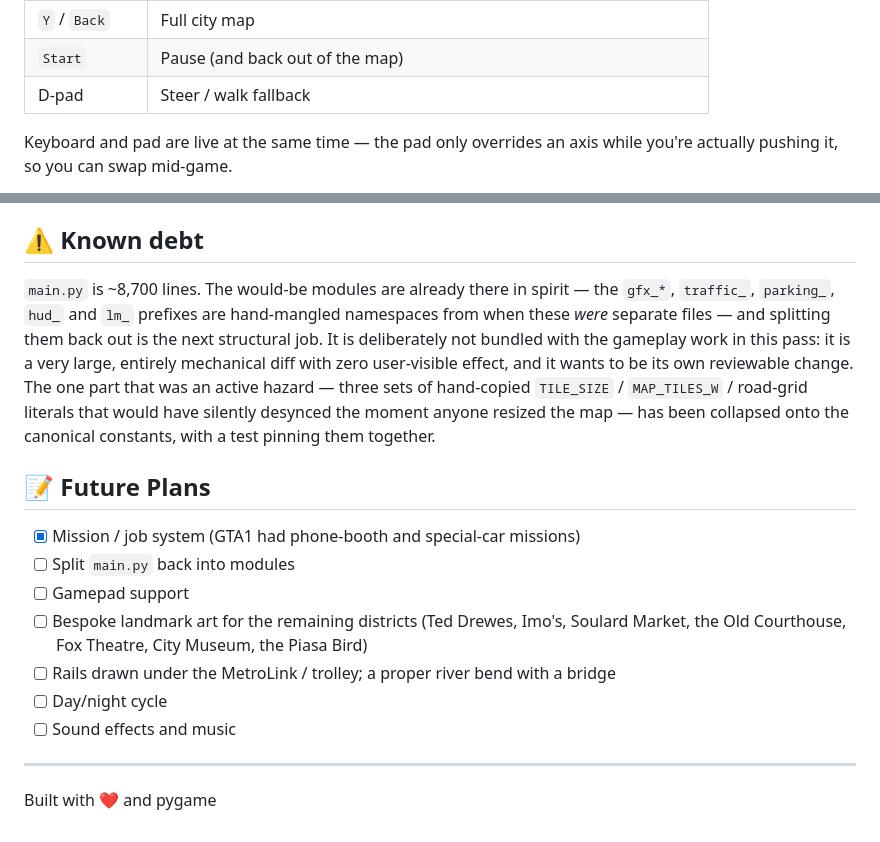
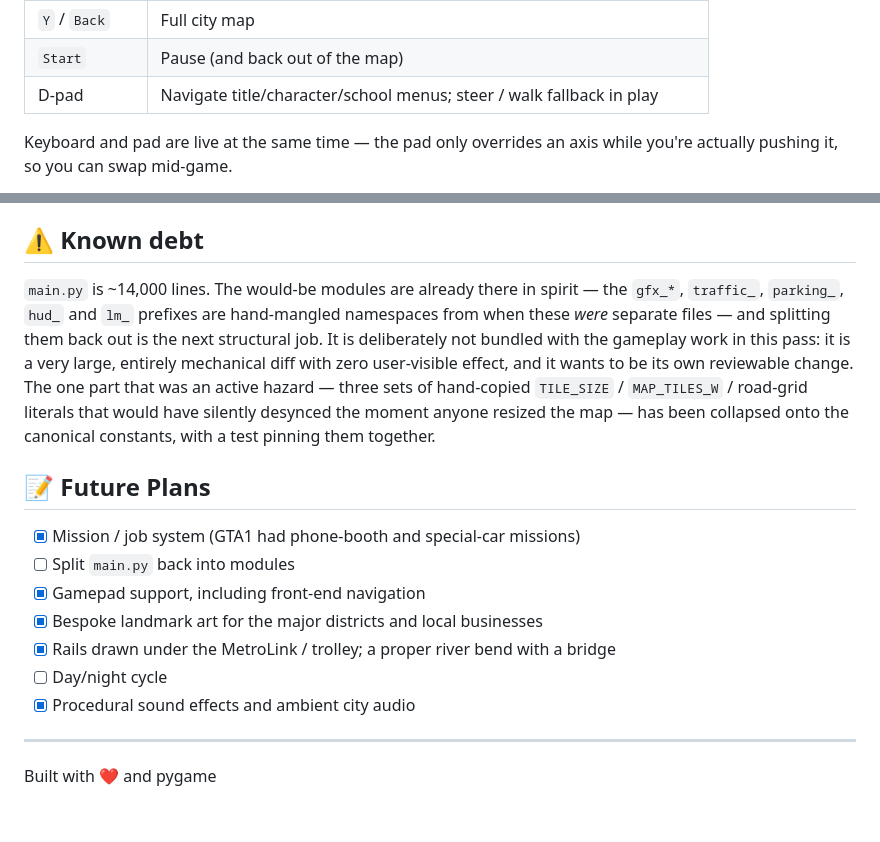
Before and after one commit to lrgerke-max/STL-GTA, a Markdown page: README.md, 2 parts joined by grey strips. Drawn GitHub-style.

```diff
--- a/README.md
+++ b/README.md
@@ -114,7 +131,7 @@ exactly the same with no pad attached.
 | `X` / `B` | Punch or shoot |
 | `Y` / `Back` | Full city map |
 | `Start` | Pause (and back out of the map) |
-| D-pad | Steer / walk fallback |
+| D-pad | Navigate title/character/school menus; steer / walk fallback in play |
 
 Keyboard and pad are live at the same time — the pad only overrides an axis while
 you're actually pushing it, so you can swap mid-game.
@@ -189,7 +206,7 @@ resizable window on its own.
 
 ## ⚠️ Known debt
 
-`main.py` is ~8,700 lines. The would-be modules are already there in spirit — the
+`main.py` is ~14,000 lines. The would-be modules are already there in spirit — the
 `gfx_*`, `traffic_`, `parking_`, `hud_` and `lm_` prefixes are hand-mangled namespaces
 from when these *were* separate files — and splitting them back out is the next
 structural job. It is deliberately not bundled with the gameplay work in this pass:
@@ -203,11 +220,11 @@ canonical constants, with a test pinning them together.
 
 - [x] Mission / job system (GTA1 had phone-booth and special-car missions)
 - [ ] Split `main.py` back into modules
-- [ ] Gamepad support
-- [ ] Bespoke landmark art for the remaining districts (Ted Drewes, Imo's, Soulard Market, the Old Courthouse, Fox Theatre, City Museum, the Piasa Bird)
-- [ ] Rails drawn under the MetroLink / trolley; a proper river bend with a bridge
+- [x] Gamepad support, including front-end navigation
+- [x] Bespoke landmark art for the major districts and local businesses
+- [x] Rails drawn under the MetroLink / trolley; a proper river bend with a bridge
 - [ ] Day/night cycle
-- [ ] Sound effects and music
+- [x] Procedural sound effects and ambient city audio
 
 ---
 
```
Also changed, not shown: other parts of README.md (+22 -5 lines).
